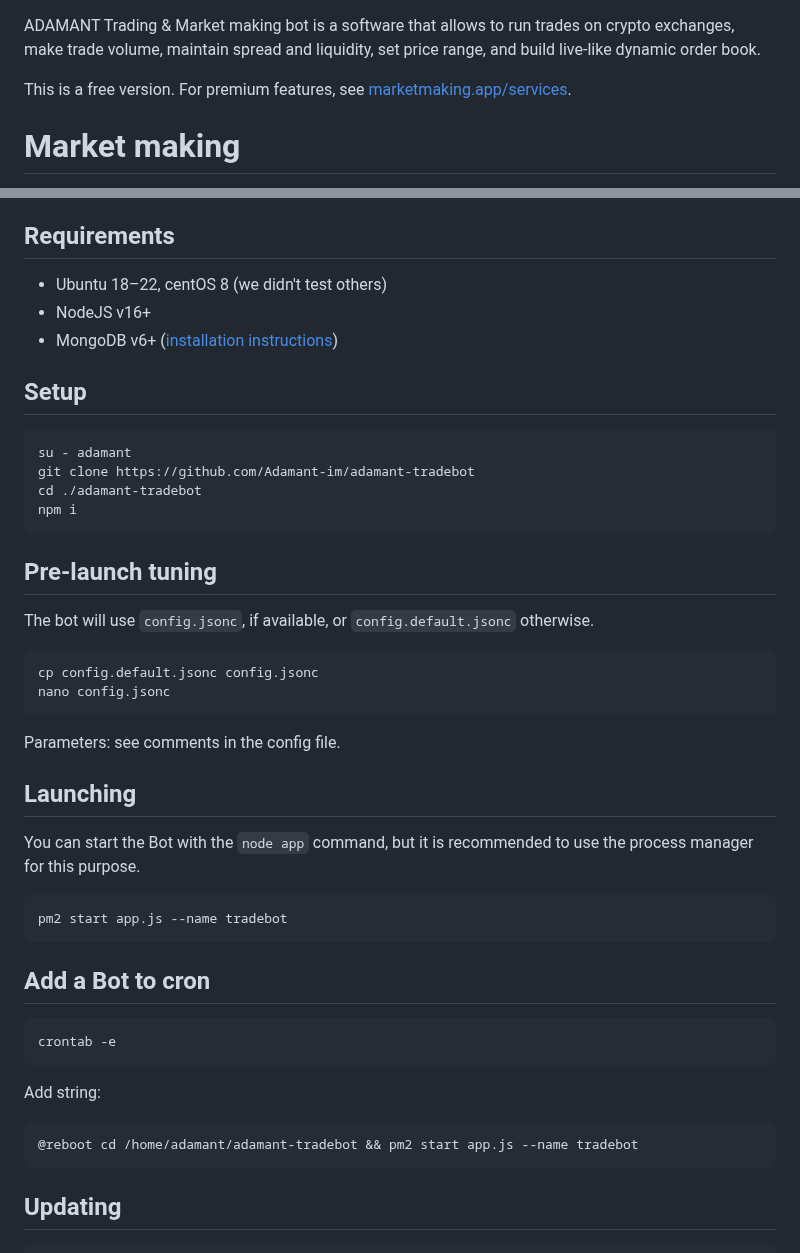
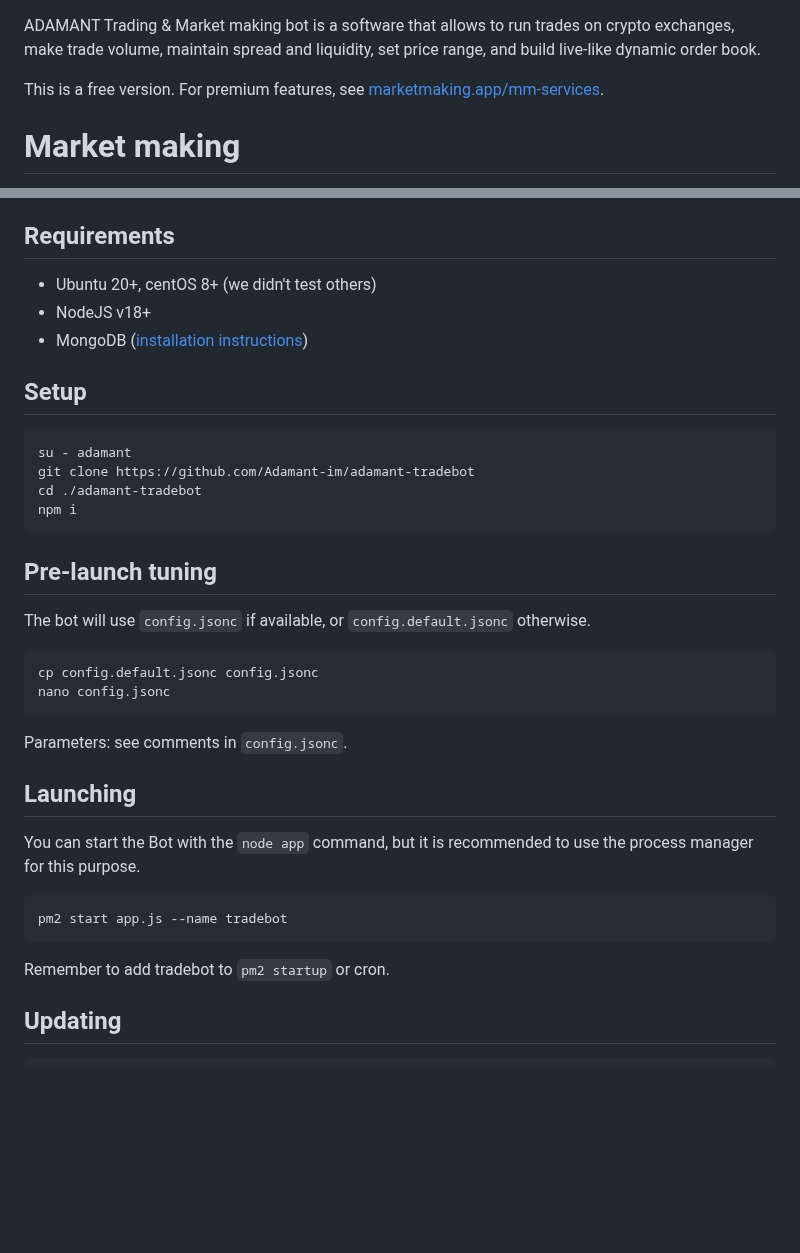
Before and after one commit to Adamant-im/adamant-tradebot, a Markdown page: README.md, 2 parts joined by grey strips. GitHub-like rendering; blank space fills up the shorter version.

````diff
--- a/README.md
+++ b/README.md
@@ -1,6 +1,6 @@
 ADAMANT Trading & Market making bot is a software that allows to run trades on crypto exchanges, make trade volume, maintain spread and liquidity, set price range, and build live-like dynamic order book.
 
-This is a free version. For premium features, see [marketmaking.app/services](https://marketmaking.app/services/).
+This is a free version. For premium features, see [marketmaking.app/mm-services](https://marketmaking.app/mm-services/).
 
 # Market making
 
@@ -53,9 +86,9 @@ We can run market-making for you, see [marketmaking.app/services](https://market
 
 ## Requirements
 
-* Ubuntu 18–22, centOS 8 (we didn't test others)
-* NodeJS v16+
-* MongoDB v6+ ([installation instructions](https://docs.mongodb.com/manual/tutorial/install-mongodb-on-ubuntu/))
+* Ubuntu 20+, centOS 8+ (we didn't test others)
+* NodeJS v18+
+* MongoDB ([installation instructions](https://docs.mongodb.com/manual/tutorial/install-mongodb-on-ubuntu/))
 
 ## Setup
 
@@ -68,14 +101,14 @@ npm i
 
 ## Pre-launch tuning
 
-The bot will use `config.jsonc`, if available, or `config.default.jsonc` otherwise.
+The bot will use `config.jsonc` if available, or `config.default.jsonc` otherwise.
 
 ```
 cp config.default.jsonc config.jsonc
 nano config.jsonc
 ```
 
-Parameters: see comments in the config file.
+Parameters: see comments in `config.jsonc`.
 
 ## Launching
 
@@ -85,17 +118,7 @@ You can start the Bot with the `node app` command, but it is recommended to use
 pm2 start app.js --name tradebot
 ```
 
-## Add a Bot to cron
-
-```
-crontab -e
-```
-
-Add string:
-
-```
-@reboot cd /home/adamant/adamant-tradebot && pm2 start app.js --name tradebot
-```
+Remember to add tradebot to `pm2 startup` or cron.
 
 ## Updating
 
````
Also changed, not shown: other parts of README.md (+39 -6 lines).
